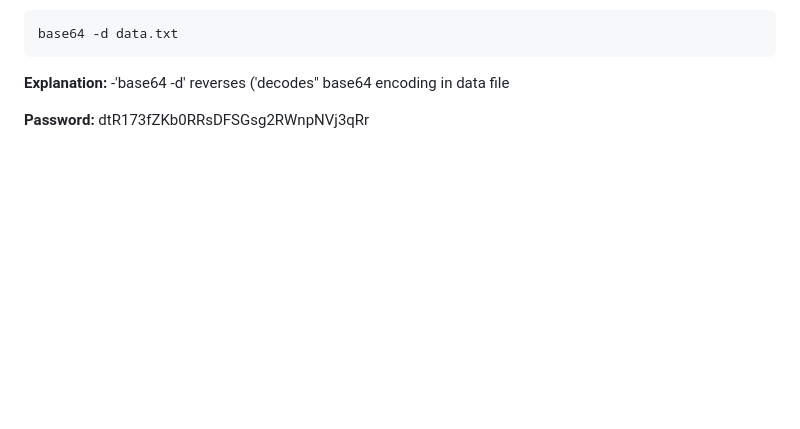
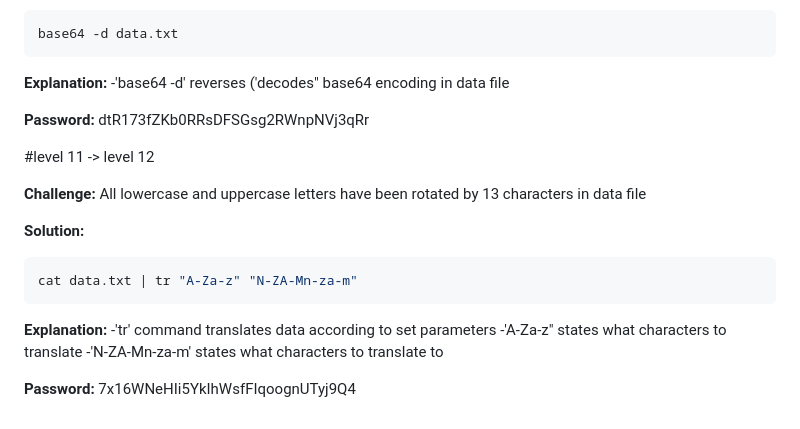
Before and after one commit to F-Naqvi/devops-learning, a Markdown page: linux.md, the part around the change. Drawn GitHub-style; blank space fills up the shorter version.

````diff
--- a/linux.md
+++ b/linux.md
@@ -205,3 +205,20 @@ base64 -d data.txt
 -'base64 -d' reverses ('decodes" base64 encoding in data file
 
 **Password:** dtR173fZKb0RRsDFSGsg2RWnpNVj3qRr
+
+
+#level 11 -> level 12
+
+**Challenge:** All lowercase and uppercase letters have been rotated by 13 characters in data file
+
+**Solution:**
+```bash
+cat data.txt | tr "A-Za-z" "N-ZA-Mn-za-m"
+```
+
+**Explanation:**
+-'tr' command translates data according to set parameters
+-'A-Za-z" states what characters to translate
+-'N-ZA-Mn-za-m' states what characters to translate to
+
+**Password:** 7x16WNeHIi5YkIhWsfFIqoognUTyj9Q4
````
